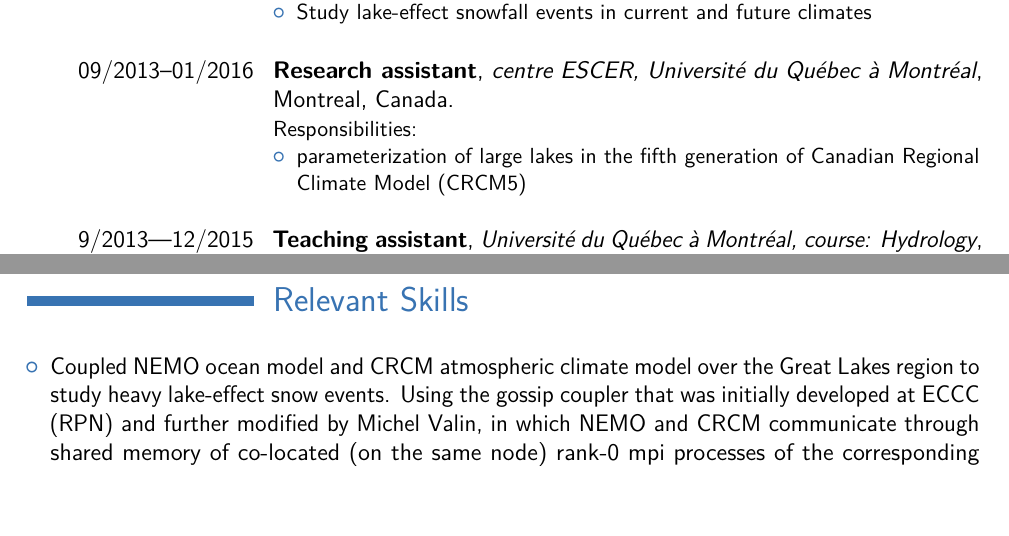
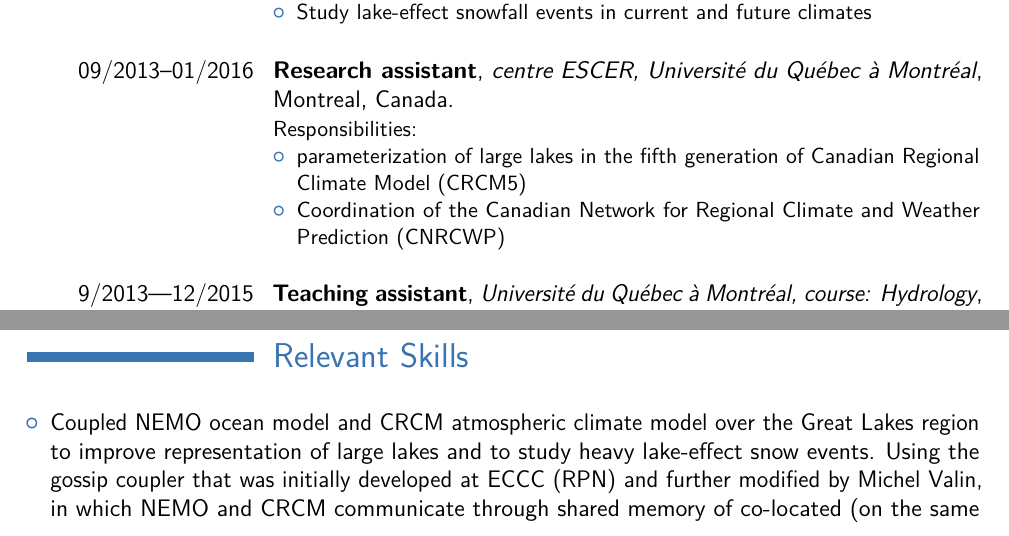
Before and after one commit to guziy/CV-latex, a LaTeX CV (cv-en.tex): two parts of page 2 of 6, joined at a grey line, cut so that both start at the same text, the shorter picture padded with empty space. Compiled offline with pdfLaTeX.

Commit message:
Add more details about work at UQAM

```diff
--- a/cv-en.tex
+++ b/cv-en.tex
@@ -115,6 +115,7 @@ Responsibilities:
 \begin{itemize}
 \setlength\itemsep{0em}
   \item parameterization of large lakes in the fifth generation of Canadian Regional Climate Model (CRCM5)
+  \item Coordination of the Canadian Network for Regional Climate and Weather Prediction (CNRCWP)
 \end{itemize}
 }
 
@@ -165,7 +166,8 @@ Responsibilities:
 \section{Relevant Skills}
 \vspace{\vertspace}
 \begin{itemize}
-  \item Coupled NEMO ocean model and CRCM atmospheric climate model over the Great Lakes region to study heavy lake-effect snow events.
+  \item Coupled NEMO ocean model and CRCM atmospheric climate model over the Great Lakes region to improve representation of large lakes and
+  to study heavy lake-effect snow events.
   Using the gossip coupler that was initially developed at ECCC (RPN) and further modified by Michel Valin, in which NEMO and CRCM communicate through shared
   memory of co-located (on the same node) rank-0 mpi processes of the corresponding parallel models.
   \item Experience running and developing NEMO (Nucleus for European Modelling of the Ocean)
```
Also changed, not shown: cv-fr.tex (+1 -1 lines).
